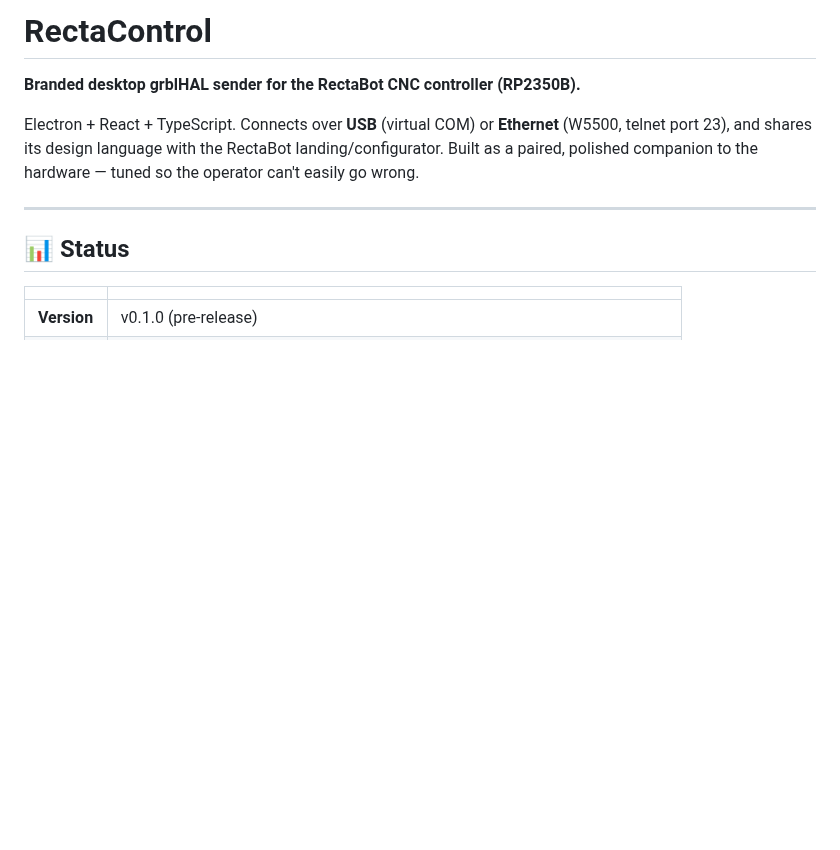
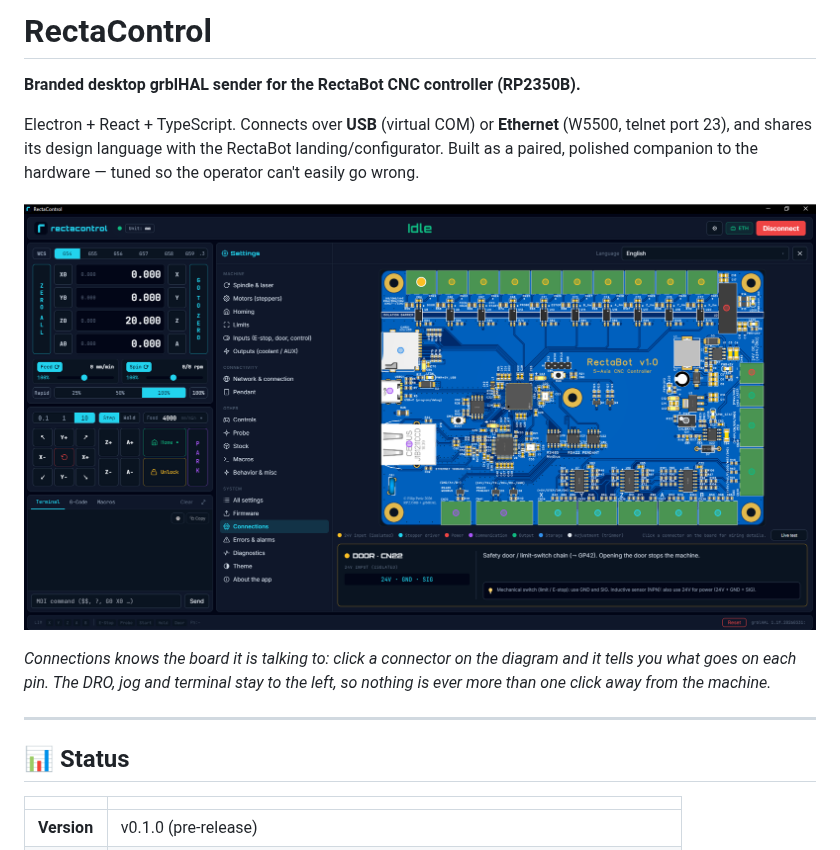
Before and after one commit to rectabot/RectaControl, a Markdown page: README.md, the part around the change. Rendered like a GitHub page; pictures changed too: docs/images/rectacontrol.png (added); blank space fills up the shorter version.

Commit message:
docs(readme): show the app
The README described a sender in words and showed nothing, which is a hard way to explain
an interface. The screenshot is the Connections screen: the board diagram with a connector
selected and its wiring spelled out, the DRO and jog down the left, a live Ethernet link in
the header.

That screen rather than the toolpath on purpose. A 3D preview is what every sender has a
picture of; a sender that knows which board it is plugged into, and will tell you what goes
on pin 3 of CN22, is the thing that is actually different here — and it says in one frame
why this app and this hardware are worth having together.

Co-Authored-By: Claude Opus 5 <noreply@anthropic.com>

```diff
--- a/README.md
+++ b/README.md
@@ -6,6 +6,12 @@ Electron + React + TypeScript. Connects over **USB** (virtual COM) or **Ethernet
 (W5500, telnet port 23), and shares its design language with the RectaBot
 landing/configurator. Built as a paired, polished companion to the hardware —
 tuned so the operator can't easily go wrong.
+
+![RectaControl connected to a board, showing the Connections screen: a diagram of the RectaBot v1.0 controller with the DOOR connector selected and its wiring explained](docs/images/rectacontrol.png)
+
+*Connections knows the board it is talking to: click a connector on the diagram and it
+tells you what goes on each pin. The DRO, jog and terminal stay to the left, so nothing
+is ever more than one click away from the machine.*
 
 ---
 
```
